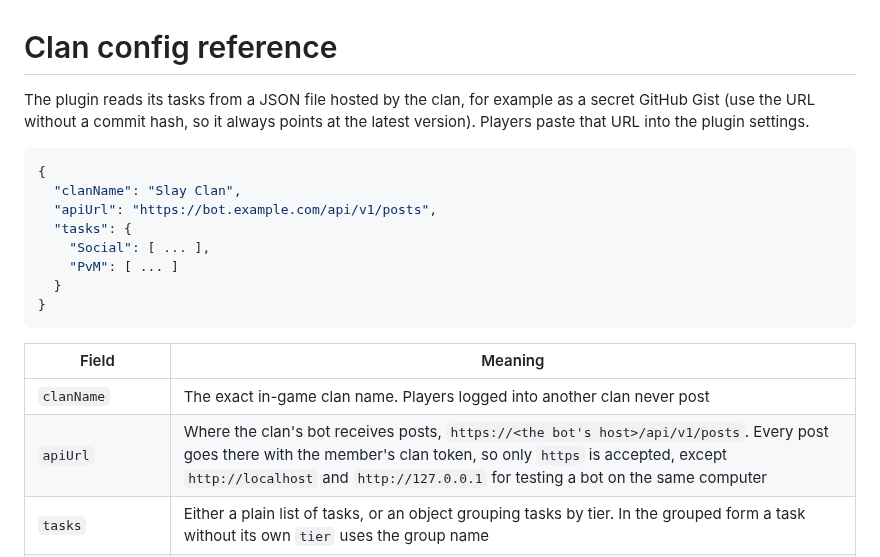
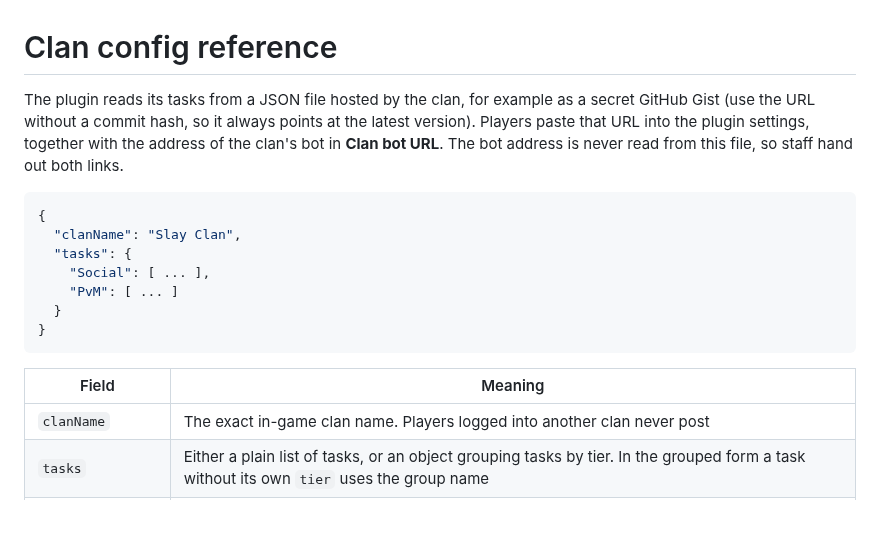
Before and after one commit to slay-clan/slay-clan, a Markdown page: docs/config.md, the part around one of its changes. GitHub-like rendering; blank space fills up the shorter version.

````diff
--- a/docs/config.md
+++ b/docs/config.md
@@ -1,11 +1,10 @@
 # Clan config reference
 
-The plugin reads its tasks from a JSON file hosted by the clan, for example as a secret GitHub Gist (use the URL without a commit hash, so it always points at the latest version). Players paste that URL into the plugin settings.
+The plugin reads its tasks from a JSON file hosted by the clan, for example as a secret GitHub Gist (use the URL without a commit hash, so it always points at the latest version). Players paste that URL into the plugin settings, together with the address of the clan's bot in **Clan bot URL**. The bot address is never read from this file, so staff hand out both links.
 
 ```json
 {
   "clanName": "Slay Clan",
-  "apiUrl": "https://bot.example.com/api/v1/posts",
   "tasks": {
     "Social": [ ... ],
     "PvM": [ ... ]
@@ -16,7 +15,6 @@ The plugin reads its tasks from a JSON file hosted by the clan, for example as a
 | Field | Meaning |
 |---|---|
 | `clanName` | The exact in-game clan name. Players logged into another clan never post |
-| `apiUrl` | Where the clan's bot receives posts, `https://<the bot's host>/api/v1/posts`. Every post goes there with the member's clan token, so only `https` is accepted, except `http://localhost` and `http://127.0.0.1` for testing a bot on the same computer |
 | `tasks` | Either a plain list of tasks, or an object grouping tasks by tier. In the grouped form a task without its own `tier` uses the group name |
 | `ignoredContent` | Optional. Boss and raid names the plugin must stay silent about, for example `["Fractured Archive"]`. The name is matched against the kill count or completion message, so it silences every `KILL:` and `RAID:` task, every `CONTRACT:` task and every personal best for that content; `CA:`, `CLOG` and `DELVE` tasks are not affected, since their messages do not name the boss. Names match like triggers, ignoring case and apostrophes, and a trailing `*` matches every name starting with the rest, so `Chambers of Xeric*` also covers Challenge Mode. A single name may be written without brackets. Use it to switch new content off within minutes when its game messages turn out to post things they should not, such as a practice mode, until a plugin release handles it |
 
````
Also changed, not shown: other parts of docs/config.md (+1 -1 lines), README.md (+2 -2 lines), docs/images/settings.png, 16 other files.
